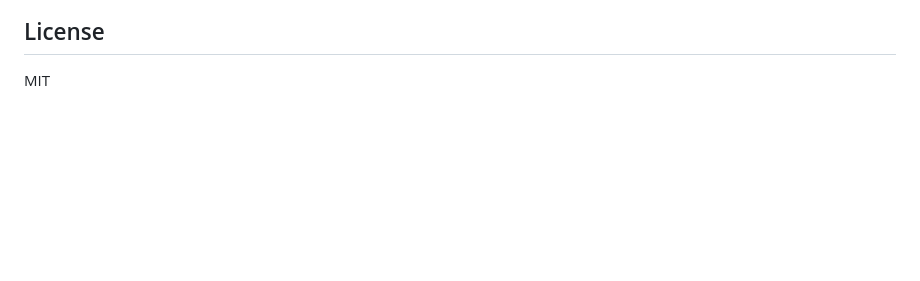
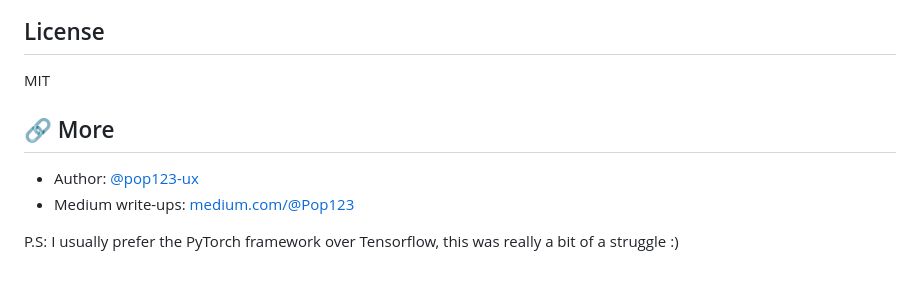
Before and after one commit to pop123-ux/chatbot-pipeline, a Markdown page: README.md, the part around the change. GitHub-like rendering; blank space fills up the shorter version.

Commit message:
Update README with author and Medium links
Added author information and links to Medium write-ups.

```diff
--- a/README.md
+++ b/README.md
@@ -150,3 +150,10 @@ To add new intents, edit `intents.json` with new patterns and responses, then re
 ## License
 
 MIT
+
+## 🔗 More
+
+- Author: [@pop123-ux](https://github.com/pop123-ux)
+- Medium write-ups: [medium.com/@Pop123](https://medium.com/@Pop123)
+
+P.S: I usually prefer the PyTorch framework over Tensorflow, this was really a bit of a struggle :)
```
